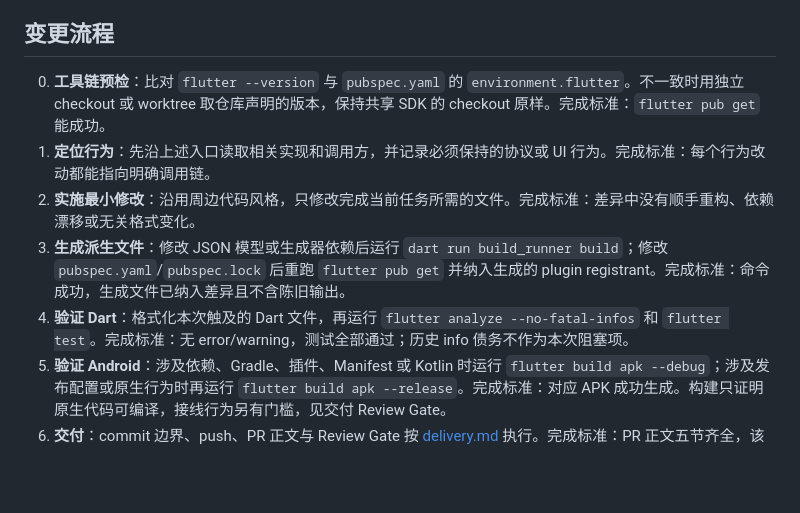
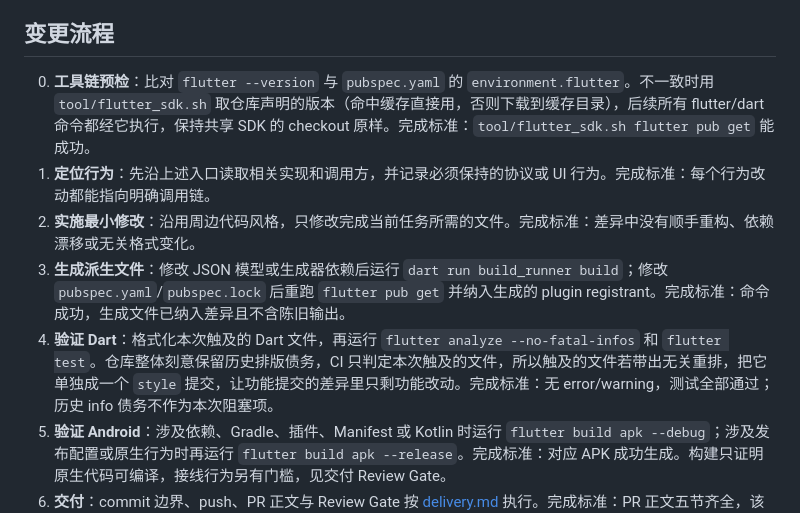
Before and after one commit to mel0nyrame/LinkUp, a Markdown page: AGENTS.md, the part around the change. Rendered like a GitHub page; blank space fills up the shorter version.

Commit message:
docs(agents): 指向 SDK 脚本并给判断类 review 意见一个落点
三处来自 #15 交付过程:

- 变更流程第 0 步指向 tool/flutter_sdk.sh，之前"用独立 checkout 或 worktree
  取仓库声明的版本"没有落点,每个会话重新下载 400MB SDK。
- 变更流程第 4 步写明触及文件带出的无关重排单独成一个 style 提交。
  #15 第一次交付时把 60 行排版混在功能提交里,是被 Spec 轴判为越界的那一条。
- Review Gate 增加"已评估并接受":判断类 review 意见接受时写进 PR 正文风险与回滚
  (结论、为什么接受、后来出问题怎么办)。没有结论时下一轮会原样重提。

CONTEXT.md 没有创建:该领域的词汇与不变量已经由 docs/adr/0001-0005 和
docs/深澜认证协议技术文档.md 承载,新建词汇表会与之重复;domain.md 要求
术语真正确定时才懒创建。

```diff
--- a/AGENTS.md
+++ b/AGENTS.md
@@ -31,11 +31,11 @@ LinkUp 是基于深澜 Srun 协议的 Android 校园网自动认证客户端。
 
 ## 变更流程
 
-0. **工具链预检**：比对 `flutter --version` 与 `pubspec.yaml` 的 `environment.flutter`。不一致时用独立 checkout 或 worktree 取仓库声明的版本，保持共享 SDK 的 checkout 原样。完成标准：`flutter pub get` 能成功。
+0. **工具链预检**：比对 `flutter --version` 与 `pubspec.yaml` 的 `environment.flutter`。不一致时用 `tool/flutter_sdk.sh` 取仓库声明的版本（命中缓存直接用，否则下载到缓存目录），后续所有 flutter/dart 命令都经它执行，保持共享 SDK 的 checkout 原样。完成标准：`tool/flutter_sdk.sh flutter pub get` 能成功。
 1. **定位行为**：先沿上述入口读取相关实现和调用方，并记录必须保持的协议或 UI 行为。完成标准：每个行为改动都能指向明确调用链。
 2. **实施最小修改**：沿用周边代码风格，只修改完成当前任务所需的文件。完成标准：差异中没有顺手重构、依赖漂移或无关格式变化。
 3. **生成派生文件**：修改 JSON 模型或生成器依赖后运行 `dart run build_runner build`；修改 `pubspec.yaml`/`pubspec.lock` 后重跑 `flutter pub get` 并纳入生成的 plugin registrant。完成标准：命令成功，生成文件已纳入差异且不含陈旧输出。
-4. **验证 Dart**：格式化本次触及的 Dart 文件，再运行 `flutter analyze --no-fatal-infos` 和 `flutter test`。完成标准：无 error/warning，测试全部通过；历史 info 债务不作为本次阻塞项。
+4. **验证 Dart**：格式化本次触及的 Dart 文件，再运行 `flutter analyze --no-fatal-infos` 和 `flutter test`。仓库整体刻意保留历史排版债务，CI 只判定本次触及的文件，所以触及的文件若带出无关重排，把它单独成一个 `style` 提交，让功能提交的差异里只剩功能改动。完成标准：无 error/warning，测试全部通过；历史 info 债务不作为本次阻塞项。
 5. **验证 Android**：涉及依赖、Gradle、插件、Manifest 或 Kotlin 时运行 `flutter build apk --debug`；涉及发布配置或原生行为时再运行 `flutter build apk --release`。完成标准：对应 APK 成功生成。构建只证明原生代码可编译，接线行为另有门槛，见交付 Review Gate。
 6. **交付**：commit 边界、push、PR 正文与 Review Gate 按 [delivery.md](docs/agents/delivery.md) 执行。完成标准：PR 正文五节齐全，该跑的 gate 已跑。
 
```
Also changed, not shown: docs/agents/delivery.md (+4 -0 lines).
